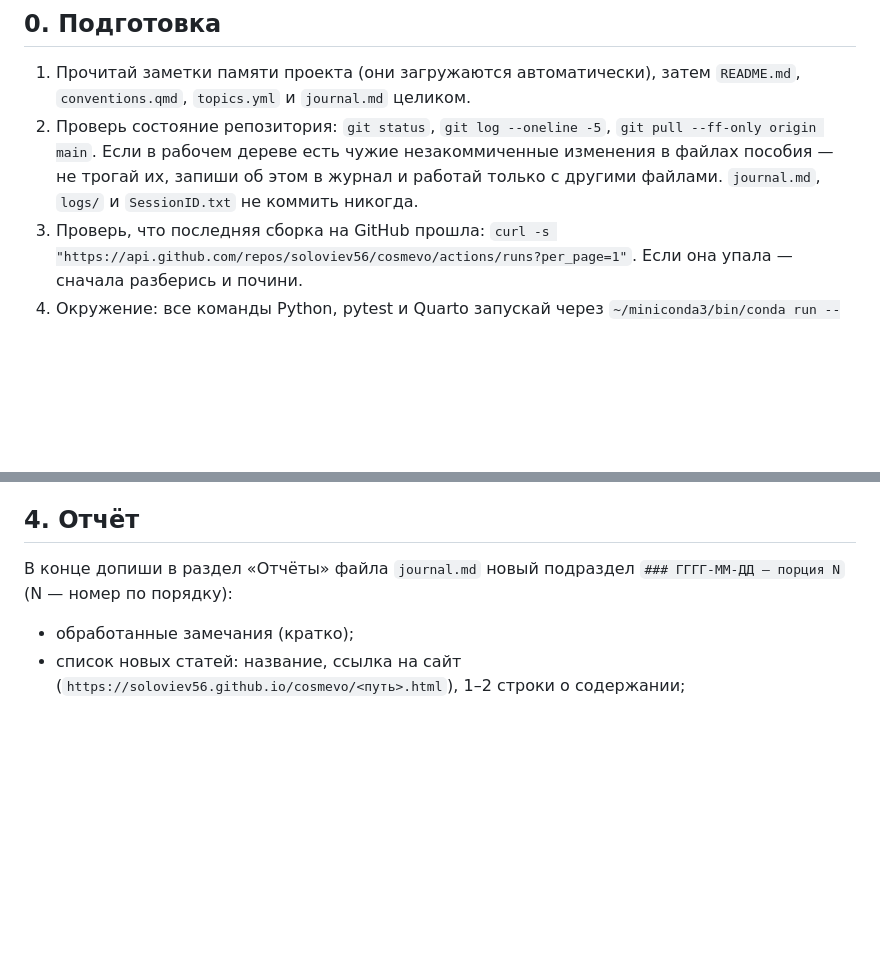
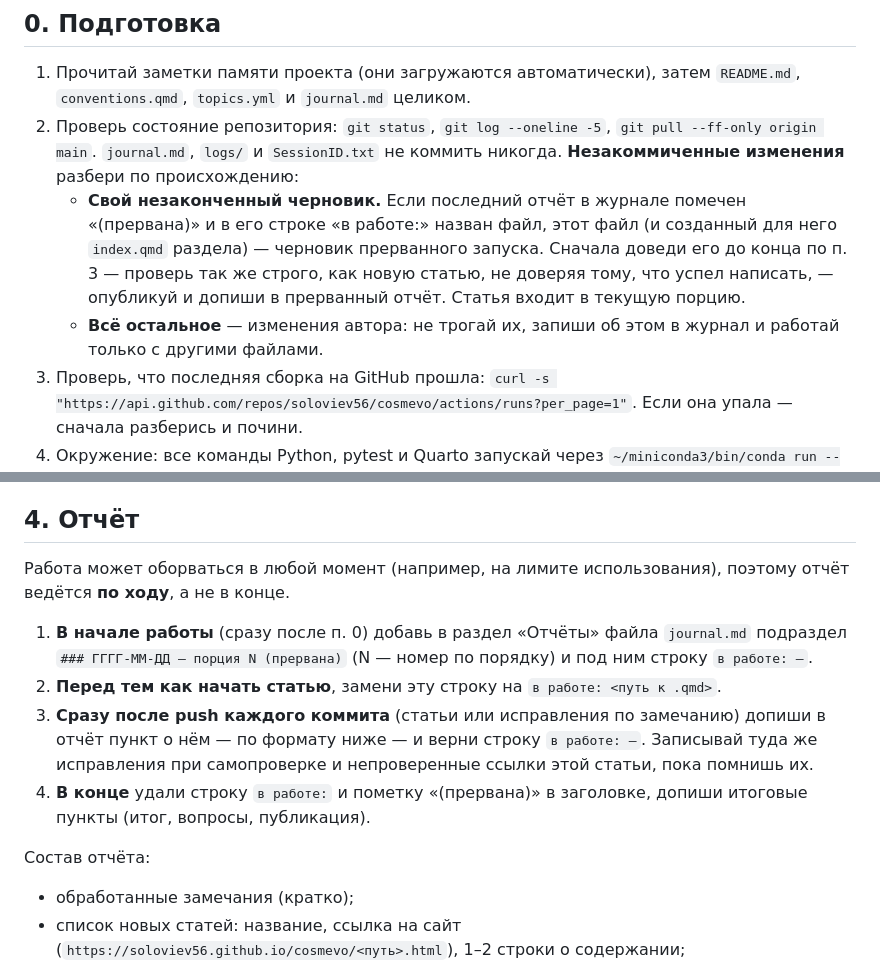
Before and after one commit to soloviev56/cosmevo, a Markdown page: scripts/daily/prompt.md, 2 parts joined by grey strips. Rendered like a GitHub page; blank space fills up the shorter version.

Commit message:
Ежедневные порции: отчёт по ходу работы, доделывание своего черновика
После обрыва порции 3 на лимите использования: отчёт ведётся в журнале
после каждого опубликованного коммита с пометкой «(прервана)» и строкой
«в работе:», а следующий запуск по этой строке узнаёт свой черновик и
доделывает его, вместо того чтобы считать изменением автора.

Co-Authored-By: Claude Opus 5.5 <noreply@anthropic.com>

```diff
--- a/scripts/daily/prompt.md
+++ b/scripts/daily/prompt.md
@@ -15,10 +15,18 @@
 1. Прочитай заметки памяти проекта (они загружаются автоматически), затем
    `README.md`, `conventions.qmd`, `topics.yml` и `journal.md` целиком.
 2. Проверь состояние репозитория: `git status`, `git log --oneline -5`,
-   `git pull --ff-only origin main`. Если в рабочем дереве есть чужие
-   незакоммиченные изменения в файлах пособия — не трогай их, запиши об
-   этом в журнал и работай только с другими файлами. `journal.md`,
-   `logs/` и `SessionID.txt` не коммить никогда.
+   `git pull --ff-only origin main`. `journal.md`, `logs/` и
+   `SessionID.txt` не коммить никогда.
+   **Незакоммиченные изменения** разбери по происхождению:
+   - **Свой незаконченный черновик.** Если последний отчёт в журнале
+     помечен «(прервана)» и в его строке «в работе:» назван файл, этот
+     файл (и созданный для него `index.qmd` раздела) — черновик
+     прерванного запуска. Сначала доведи его до конца по п. 3 — проверь
+     так же строго, как новую статью, не доверяя тому, что успел
+     написать, — опубликуй и допиши в прерванный отчёт. Статья входит в
+     текущую порцию.
+   - **Всё остальное** — изменения автора: не трогай их, запиши об этом
+     в журнал и работай только с другими файлами.
 3. Проверь, что последняя сборка на GitHub прошла:
    `curl -s "https://api.github.com/repos/soloviev56/cosmevo/actions/runs?per_page=1"`.
    Если она упала — сначала разберись и почини.
@@ -138,8 +146,22 @@
 
 ## 4. Отчёт
 
-В конце допиши в раздел «Отчёты» файла `journal.md` новый подраздел
-`### ГГГГ-ММ-ДД — порция N` (N — номер по порядку):
+Работа может оборваться в любой момент (например, на лимите
+использования), поэтому отчёт ведётся **по ходу**, а не в конце.
+
+1. **В начале работы** (сразу после п. 0) добавь в раздел «Отчёты»
+   файла `journal.md` подраздел `### ГГГГ-ММ-ДД — порция N (прервана)`
+   (N — номер по порядку) и под ним строку `в работе: —`.
+2. **Перед тем как начать статью**, замени эту строку на
+   `в работе: <путь к .qmd>`.
+3. **Сразу после push каждого коммита** (статьи или исправления по
+   замечанию) допиши в отчёт пункт о нём — по формату ниже — и верни
+   строку `в работе: —`. Записывай туда же исправления при самопроверке
+   и непроверенные ссылки этой статьи, пока помнишь их.
+4. **В конце** удали строку `в работе:` и пометку «(прервана)» в
+   заголовке, допиши итоговые пункты (итог, вопросы, публикация).
+
+Состав отчёта:
 
 - обработанные замечания (кратко);
 - список новых статей: название, ссылка на сайт
```
